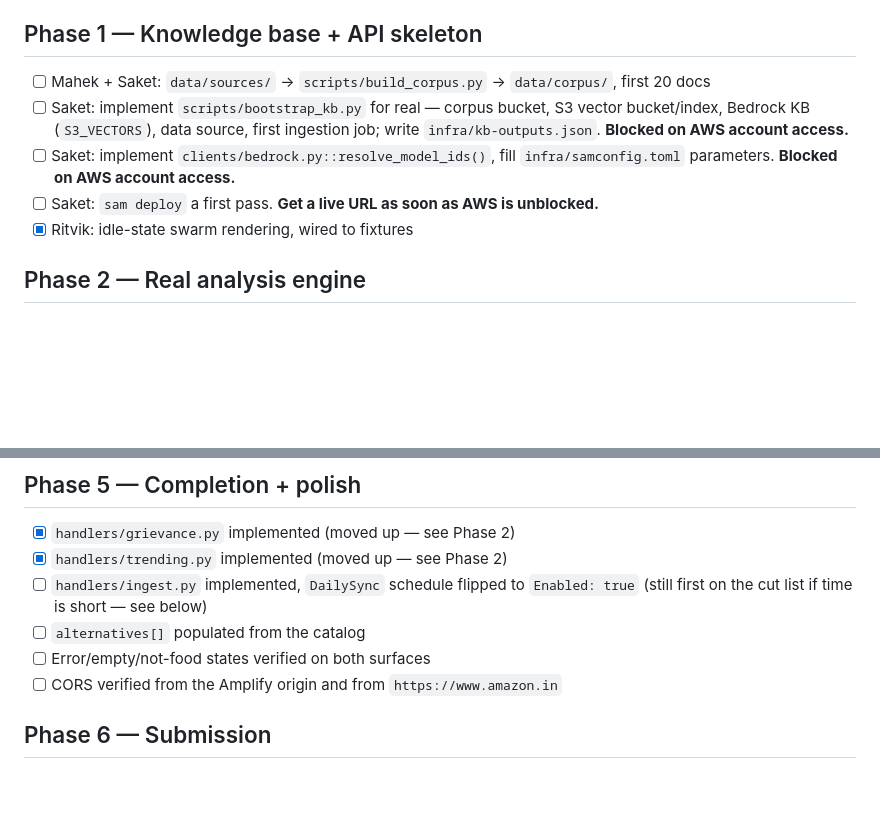
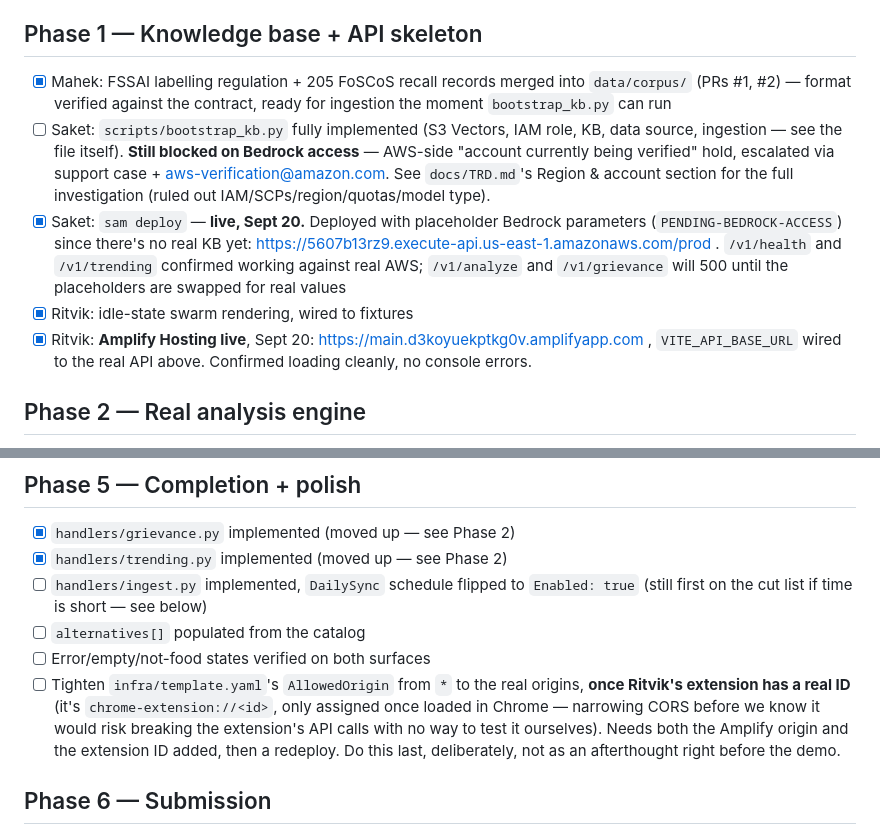
Before and after one commit to TeamCalypso/BiteCheck, a Markdown page: implementation_plan.md, 2 parts joined by grey strips. GitHub-like rendering; blank space fills up the shorter version.

Commit message:
Live URLs: Amplify web app + API Gateway, both deployed Sept 20
- Web app live: https://main.d3koyuekptkg0v.amplifyapp.com (AWS Amplify
  Hosting, connected to main, VITE_API_BASE_URL wired to the real API).
  Verified loading with no console errors, swarm renders correctly.
- API live: https://5607b13rz9.execute-api.us-east-1.amazonaws.com/prod
  (SAM stack, deployed with placeholder Bedrock parameters since there's
  no real knowledge base yet). /v1/health and /v1/trending confirmed
  working against real AWS; /v1/analyze and /v1/grievance will 500 until
  Bedrock access clears and bootstrap_kb.py can run.

This satisfies "deployed on AWS" for the Ship It track independent of
the Bedrock situation.

Also: deliberately NOT tightening CORS's AllowedOrigin yet, despite
saying I would - narrowing it before Ritvik's extension has a real
chrome-extension://<id> risks breaking the extension's API calls with no
way for me to test it. Documented as an explicit last-step in
implementation_plan.md instead of doing it now and finding out wrong
right before the demo.

```diff
--- a/implementation_plan.md
+++ b/implementation_plan.md
@@ -45,14 +45,23 @@ Owners: **Saket** (backend/infra/deploy), **Mahek** (knowledge base/AI),
 
 ## Phase 1 — Knowledge base + API skeleton
 
-- [ ] Mahek + Saket: `data/sources/` → `scripts/build_corpus.py` → `data/corpus/`, first 20 docs
-- [ ] Saket: implement `scripts/bootstrap_kb.py` for real — corpus bucket, S3 vector
-      bucket/index, Bedrock KB (`S3_VECTORS`), data source, first ingestion job; write
-      `infra/kb-outputs.json`. **Blocked on AWS account access.**
-- [ ] Saket: implement `clients/bedrock.py::resolve_model_ids()`, fill
-      `infra/samconfig.toml` parameters. **Blocked on AWS account access.**
-- [ ] Saket: `sam deploy` a first pass. **Get a live URL as soon as AWS is unblocked.**
+- [x] Mahek: FSSAI labelling regulation + 205 FoSCoS recall records merged into
+      `data/corpus/` (PRs #1, #2) — format verified against the contract, ready for
+      ingestion the moment `bootstrap_kb.py` can run
+- [ ] Saket: `scripts/bootstrap_kb.py` fully implemented (S3 Vectors, IAM role, KB,
+      data source, ingestion — see the file itself). **Still blocked on Bedrock access** —
+      AWS-side "account currently being verified" hold, escalated via support case +
+      aws-verification@amazon.com. See `docs/TRD.md`'s Region & account section for the
+      full investigation (ruled out IAM/SCPs/region/quotas/model type).
+- [x] Saket: `sam deploy` — **live, Sept 20.** Deployed with placeholder Bedrock
+      parameters (`PENDING-BEDROCK-ACCESS`) since there's no real KB yet:
+      https://5607b13rz9.execute-api.us-east-1.amazonaws.com/prod . `/v1/health` and
+      `/v1/trending` confirmed working against real AWS; `/v1/analyze` and
+      `/v1/grievance` will 500 until the placeholders are swapped for real values
 - [x] Ritvik: idle-state swarm rendering, wired to fixtures
+- [x] Ritvik: **Amplify Hosting live**, Sept 20:
+      https://main.d3koyuekptkg0v.amplifyapp.com , `VITE_API_BASE_URL` wired to the
+      real API above. Confirmed loading cleanly, no console errors.
 
 ## Phase 2 — Real analysis engine
 
@@ -107,7 +116,12 @@ Owners: **Saket** (backend/infra/deploy), **Mahek** (knowledge base/AI),
       (still first on the cut list if time is short — see below)
 - [ ] `alternatives[]` populated from the catalog
 - [ ] Error/empty/not-food states verified on both surfaces
-- [ ] CORS verified from the Amplify origin and from `https://www.amazon.in`
+- [ ] Tighten `infra/template.yaml`'s `AllowedOrigin` from `*` to the real origins, **once
+      Ritvik's extension has a real ID** (it's `chrome-extension://<id>`, only assigned
+      once loaded in Chrome — narrowing CORS before we know it would risk breaking the
+      extension's API calls with no way to test it ourselves). Needs both the Amplify
+      origin and the extension ID added, then a redeploy. Do this last, deliberately,
+      not as an afterthought right before the demo.
 
 ## Phase 6 — Submission
 
```
Also changed, not shown: README.md (+4 -1 lines).
